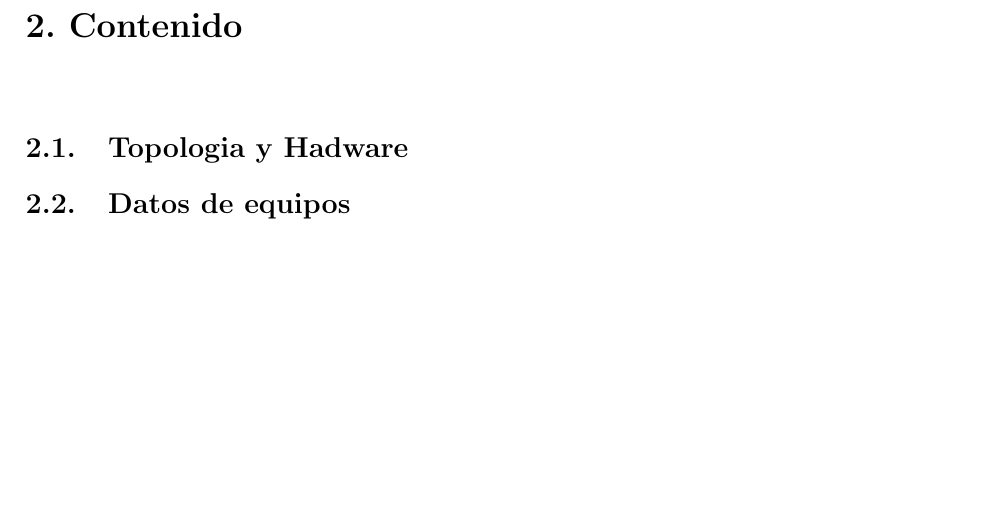
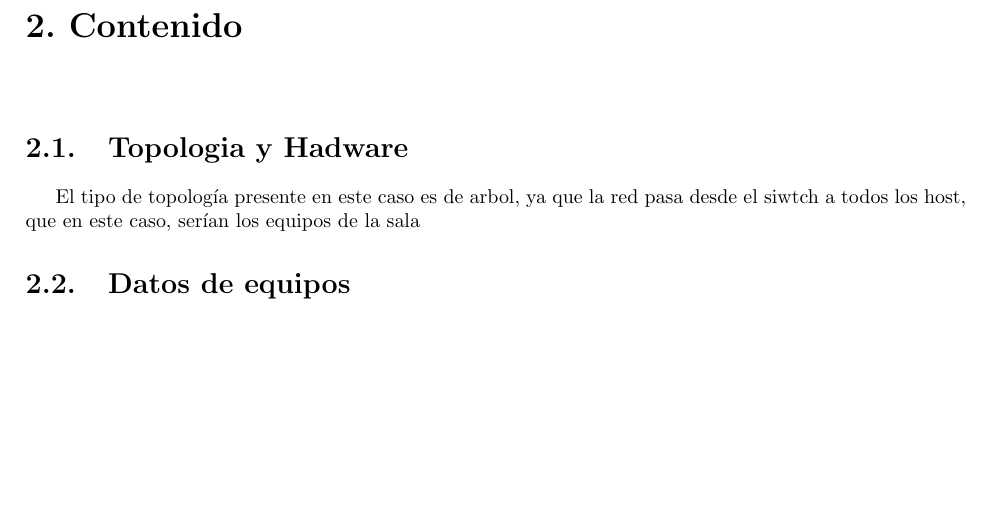
Before and after one commit to Dieegho/labRedes, a LaTeX document (Lab_01/Informe/main.tex): part of page 4 of 6, cut so that both start at the same text. Compiled offline with pdfLaTeX.

Commit message:
Update Informe

```diff
--- a/Lab_01/Informe/main.tex
+++ b/Lab_01/Informe/main.tex
@@ -35,6 +35,7 @@ Este laboratorio consta de tres actividades. La primera consiste en identificar
 \chapter{Contenido}
 
 \section{Topologia y Hadware}
+El tipo de topología presente en este caso es de arbol, ya que la red pasa desde el siwtch a todos los host, que en este caso, serían los equipos de la sala
 
 \section{Datos de equipos}
 
```
Also changed, not shown: Lab_01/Informe/main.pdf, 2 other files.
